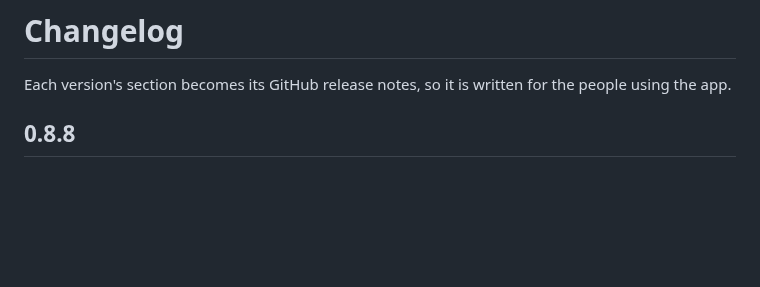
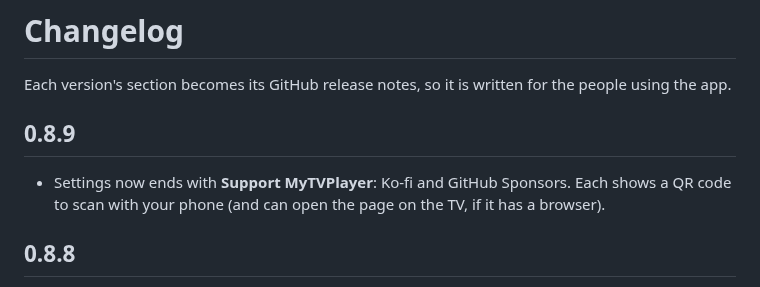
Before and after one commit to biskyt/MyPlexPlayer, a Markdown page: CHANGELOG.md, the part around the change. Rendered like a GitHub page; blank space fills up the shorter version.

```diff
--- a/CHANGELOG.md
+++ b/CHANGELOG.md
@@ -1,6 +1,10 @@
 # Changelog
 
 Each version's section becomes its GitHub release notes, so it is written for the people using the app.
+
+## 0.8.9
+- Settings now ends with **Support MyTVPlayer**: Ko-fi and GitHub Sponsors. Each shows a QR code to scan with your
+  phone (and can open the page on the TV, if it has a browser).
 
 ## 0.8.8
 - Runs on Android 9 and 10 as well as 11+, so older Fire TVs on Fire OS 7 (Fire TV Stick Lite, HD and 3rd gen, Cube
```
Also changed, not shown: README.md (+9 -0 lines), app/screenshots/settings-support.png (added), 8 other files.
